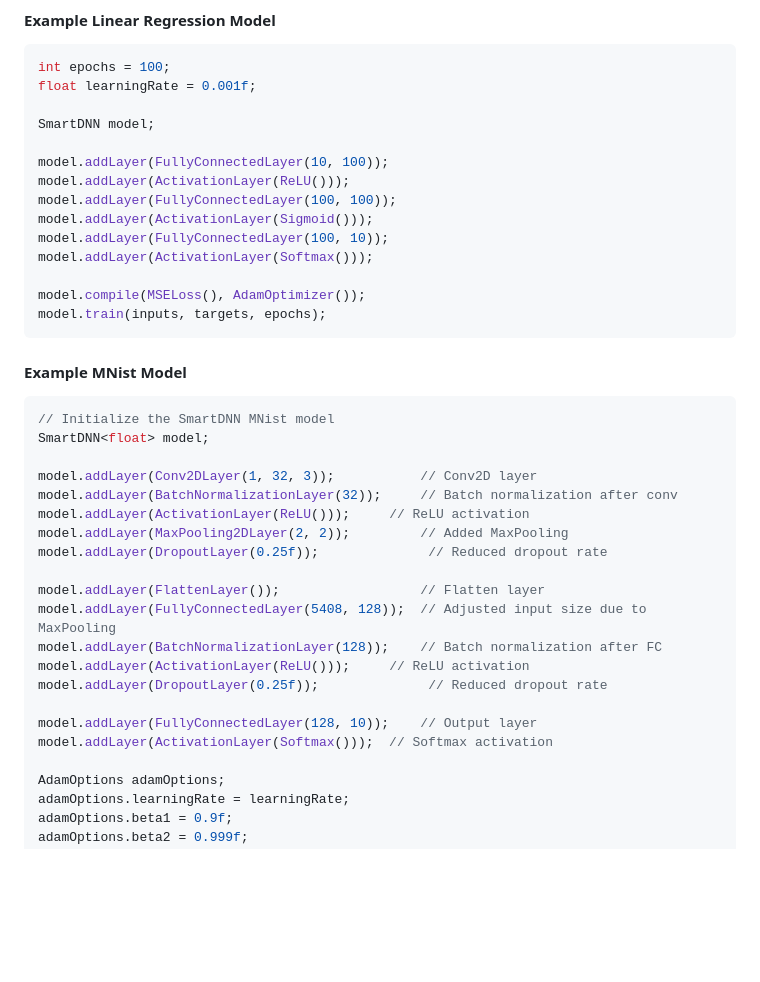
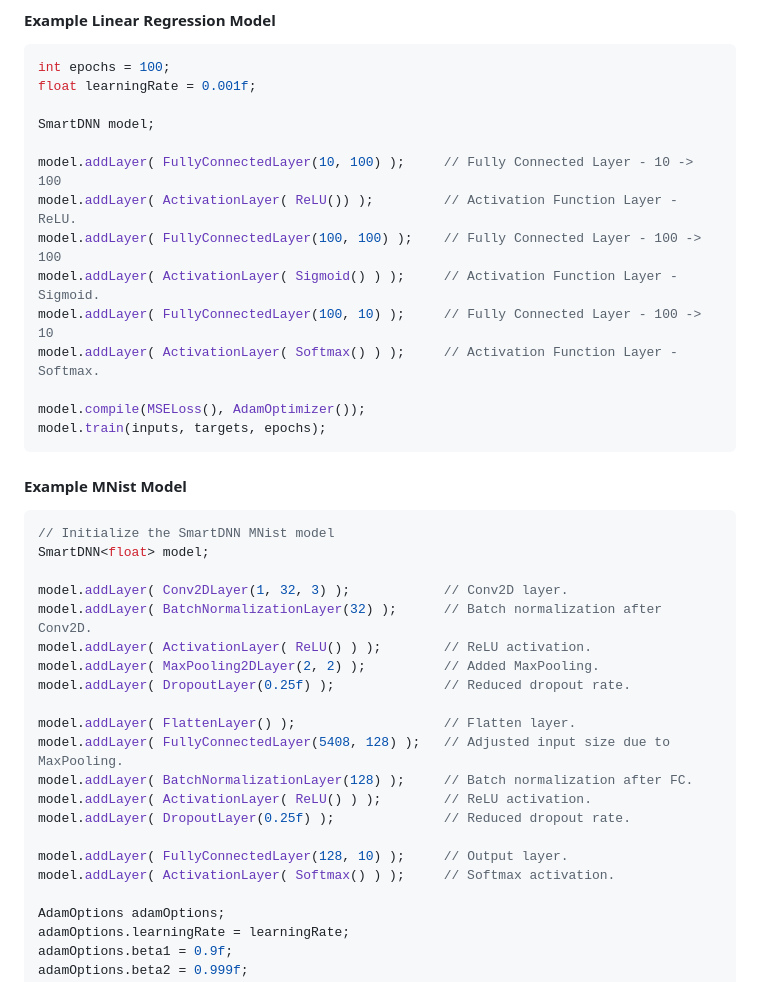
Before and after one commit to A-Georgiou/SmartDNN, a Markdown page: README.md, the part around the change. Rendered like a GitHub page; blank space fills up the shorter version.

Commit message:
Updated README Examples

```diff
--- a/README.md
+++ b/README.md
@@ -17,12 +17,12 @@ float learningRate = 0.001f;
 
 SmartDNN model;
 
-model.addLayer(FullyConnectedLayer(10, 100));
-model.addLayer(ActivationLayer(ReLU()));
-model.addLayer(FullyConnectedLayer(100, 100));
-model.addLayer(ActivationLayer(Sigmoid()));
-model.addLayer(FullyConnectedLayer(100, 10));
-model.addLayer(ActivationLayer(Softmax()));
+model.addLayer( FullyConnectedLayer(10, 100) );     // Fully Connected Layer - 10 -> 100
+model.addLayer( ActivationLayer( ReLU()) );         // Activation Function Layer - ReLU.
+model.addLayer( FullyConnectedLayer(100, 100) );    // Fully Connected Layer - 100 -> 100
+model.addLayer( ActivationLayer( Sigmoid() ) );     // Activation Function Layer - Sigmoid.
+model.addLayer( FullyConnectedLayer(100, 10) );     // Fully Connected Layer - 100 -> 10
+model.addLayer( ActivationLayer( Softmax() ) );     // Activation Function Layer - Softmax.
 
 model.compile(MSELoss(), AdamOptimizer());
 model.train(inputs, targets, epochs);
@@ -34,20 +34,20 @@ model.train(inputs, targets, epochs);
 // Initialize the SmartDNN MNist model
 SmartDNN<float> model;
 
-model.addLayer(Conv2DLayer(1, 32, 3));           // Conv2D layer
-model.addLayer(BatchNormalizationLayer(32));     // Batch normalization after conv
-model.addLayer(ActivationLayer(ReLU()));     // ReLU activation
-model.addLayer(MaxPooling2DLayer(2, 2));         // Added MaxPooling
-model.addLayer(DropoutLayer(0.25f));              // Reduced dropout rate
+model.addLayer( Conv2DLayer(1, 32, 3) );            // Conv2D layer.
+model.addLayer( BatchNormalizationLayer(32) );      // Batch normalization after Conv2D.
+model.addLayer( ActivationLayer( ReLU() ) );        // ReLU activation.
+model.addLayer( MaxPooling2DLayer(2, 2) );          // Added MaxPooling.
+model.addLayer( DropoutLayer(0.25f) );              // Reduced dropout rate.
 
-model.addLayer(FlattenLayer());                  // Flatten layer
-model.addLayer(FullyConnectedLayer(5408, 128));  // Adjusted input size due to MaxPooling
-model.addLayer(BatchNormalizationLayer(128));    // Batch normalization after FC
-model.addLayer(ActivationLayer(ReLU()));     // ReLU activation
-model.addLayer(DropoutLayer(0.25f));              // Reduced dropout rate
+model.addLayer( FlattenLayer() );                   // Flatten layer.
+model.addLayer( FullyConnectedLayer(5408, 128) );   // Adjusted input size due to MaxPooling.
+model.addLayer( BatchNormalizationLayer(128) );     // Batch normalization after FC.
+model.addLayer( ActivationLayer( ReLU() ) );        // ReLU activation.
+model.addLayer( DropoutLayer(0.25f) );              // Reduced dropout rate.
 
-model.addLayer(FullyConnectedLayer(128, 10));    // Output layer
-model.addLayer(ActivationLayer(Softmax()));  // Softmax activation
+model.addLayer( FullyConnectedLayer(128, 10) );     // Output layer.
+model.addLayer( ActivationLayer( Softmax() ) );     // Softmax activation.
 
 AdamOptions adamOptions;
 adamOptions.learningRate = learningRate;
```
